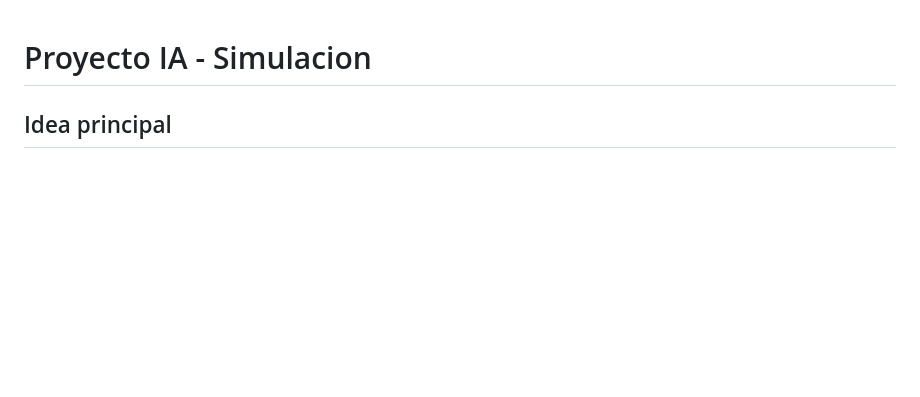
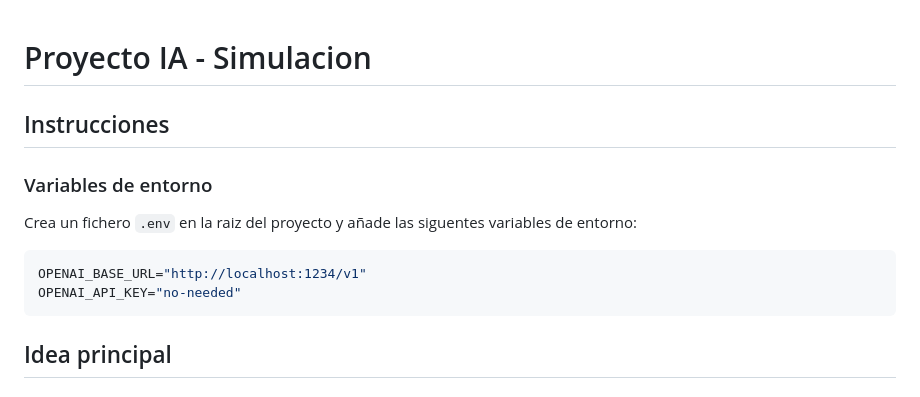
Before and after one commit to AlexSanchez-bit/social-network-simulation, a Markdown page: Readme.md, the part around the change. Drawn GitHub-style; blank space fills up the shorter version.

Commit message:
doc(): add envs in readme

````diff
--- a/Readme.md
+++ b/Readme.md
@@ -1,4 +1,16 @@
 # Proyecto IA - Simulacion
+
+## Instrucciones
+
+### Variables de entorno
+
+Crea un fichero `.env` en la raiz del proyecto y añade las siguentes variables de entorno:
+
+```bash
+OPENAI_BASE_URL="http://localhost:1234/v1"
+OPENAI_API_KEY="no-needed"
+```
+
 
 ## Idea principal
 
````
